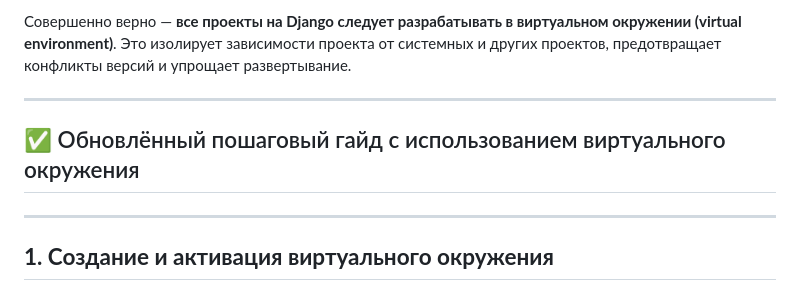
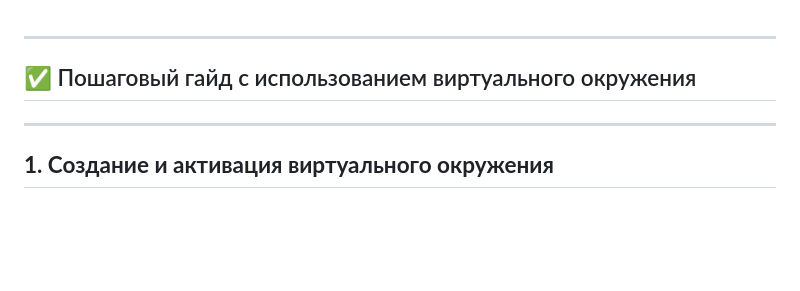
Before and after one commit to GoeSoft/-Django, a Markdown page: README.md, the part around the change. GitHub-like rendering; blank space fills up the shorter version.

```diff
--- a/README.md
+++ b/README.md
@@ -1,8 +1,8 @@
-Совершенно верно — **все проекты на Django следует разрабатывать в виртуальном окружении (virtual environment)**. Это изолирует зависимости проекта от системных и других проектов, предотвращает конфликты версий и упрощает развертывание.
+
 
 ---
 
-## ✅ Обновлённый пошаговый гайд с использованием виртуального окружения
+## ✅  Пошаговый гайд с использованием виртуального окружения
 
 ---
 
```
